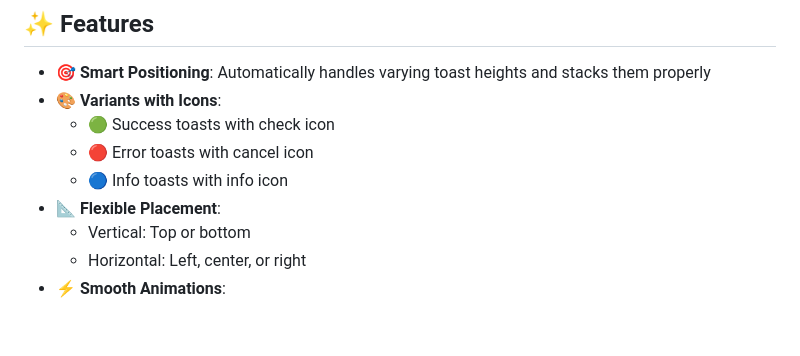
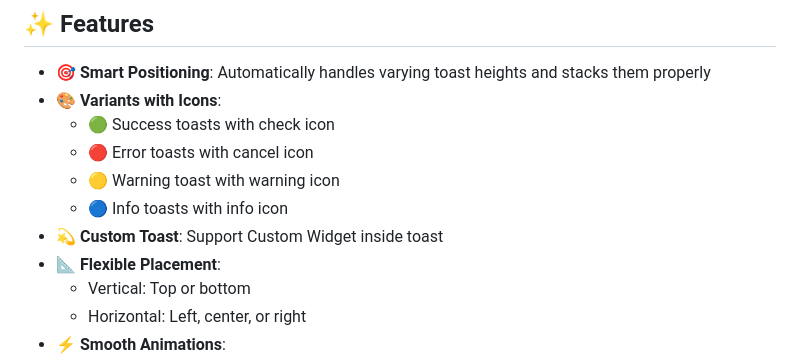
Before and after one commit to zohaibanwer984/mini_toast, a Markdown page: README.md, the part around the change. Drawn GitHub-style; blank space fills up the shorter version.

```diff
--- a/README.md
+++ b/README.md
@@ -9,7 +9,9 @@ A lightweight, flexible toast notification library for Flutter that automaticall
 - 🎨 **Variants with Icons**:
   - 🟢 Success toasts with check icon
   - 🔴 Error toasts with cancel icon
+  - 🟡 Warning toast with warning icon
   - 🔵 Info toasts with info icon
+- 💫 **Custom Toast**: Support Custom Widget inside toast
 - 📐 **Flexible Placement**:
   - Vertical: Top or bottom
   - Horizontal: Left, center, or right
```
